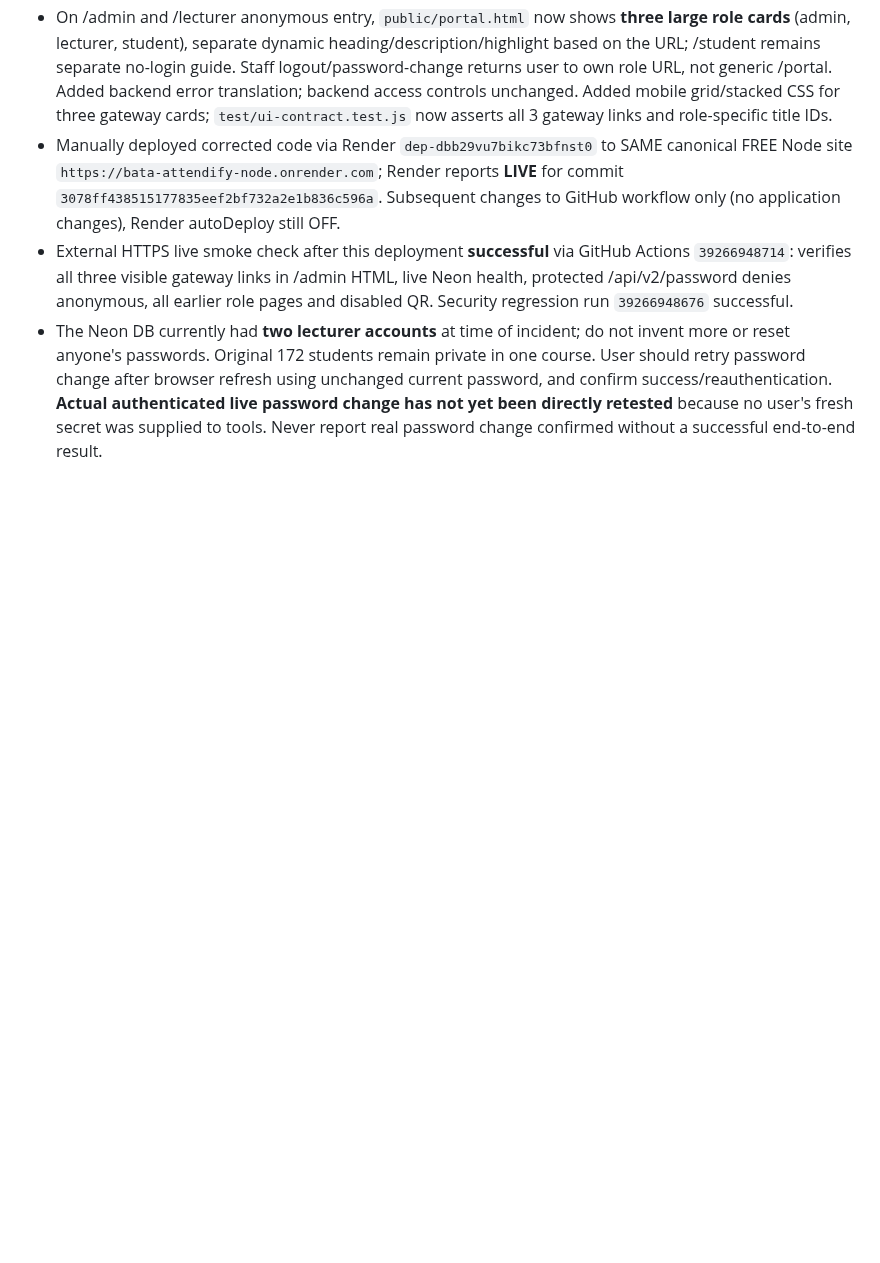
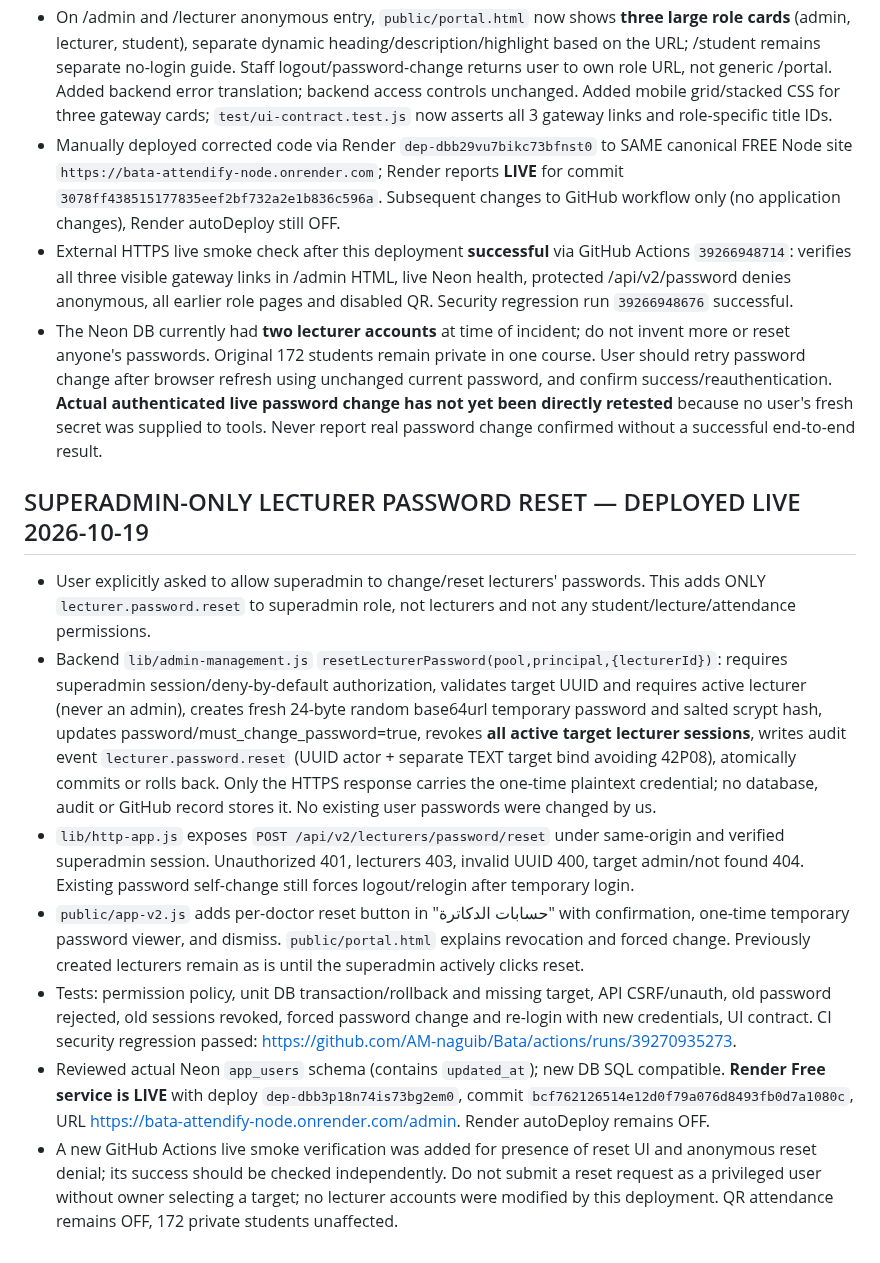
Before and after one commit to AM-naguib/Bata, a Markdown page: docs/MEMORY.md, the part around the change. Drawn GitHub-style; blank space fills up the shorter version.

Commit message:
docs: record deployed owner-approved superadmin lecturer password reset and safe verification

```diff
--- a/docs/MEMORY.md
+++ b/docs/MEMORY.md
@@ -181,3 +181,13 @@ Owner directly asked assistant to fix Render deployment. Render connector cannot
 - Manually deployed corrected code via Render `dep-dbb29vu7bikc73bfnst0` to SAME canonical FREE Node site `https://bata-attendify-node.onrender.com`; Render reports **LIVE** for commit `3078ff438515177835eef2bf732a2e1b836c596a`. Subsequent changes to GitHub workflow only (no application changes), Render autoDeploy still OFF.
 - External HTTPS live smoke check after this deployment **successful** via GitHub Actions `39266948714`: verifies all three visible gateway links in /admin HTML, live Neon health, protected /api/v2/password denies anonymous, all earlier role pages and disabled QR. Security regression run `39266948676` successful.
 - The Neon DB currently had **two lecturer accounts** at time of incident; do not invent more or reset anyone's passwords. Original 172 students remain private in one course. User should retry password change after browser refresh using unchanged current password, and confirm success/reauthentication. **Actual authenticated live password change has not yet been directly retested** because no user's fresh secret was supplied to tools. Never report real password change confirmed without a successful end-to-end result.
+
+
+## SUPERADMIN-ONLY LECTURER PASSWORD RESET — DEPLOYED LIVE 2026-10-19
+- User explicitly asked to allow superadmin to change/reset lecturers' passwords. This adds ONLY `lecturer.password.reset` to superadmin role, not lecturers and not any student/lecture/attendance permissions.
+- Backend `lib/admin-management.js` `resetLecturerPassword(pool,principal,{lecturerId})`: requires superadmin session/deny-by-default authorization, validates target UUID and requires active lecturer (never an admin), creates fresh 24-byte random base64url temporary password and salted scrypt hash, updates password/must_change_password=true, revokes **all active target lecturer sessions**, writes audit event `lecturer.password.reset` (UUID actor + separate TEXT target bind avoiding 42P08), atomically commits or rolls back. Only the HTTPS response carries the one-time plaintext credential; no database, audit or GitHub record stores it. No existing user passwords were changed by us.
+- `lib/http-app.js` exposes `POST /api/v2/lecturers/password/reset` under same-origin and verified superadmin session. Unauthorized 401, lecturers 403, invalid UUID 400, target admin/not found 404. Existing password self-change still forces logout/relogin after temporary login.
+- `public/app-v2.js` adds per-doctor reset button in "حسابات الدكاترة" with confirmation, one-time temporary password viewer, and dismiss. `public/portal.html` explains revocation and forced change. Previously created lecturers remain as is until the superadmin actively clicks reset.
+- Tests: permission policy, unit DB transaction/rollback and missing target, API CSRF/unauth, old password rejected, old sessions revoked, forced password change and re-login with new credentials, UI contract. CI security regression passed: https://github.com/AM-naguib/Bata/actions/runs/39270935273.
+- Reviewed actual Neon `app_users` schema (contains `updated_at`); new DB SQL compatible. **Render Free service is LIVE** with deploy `dep-dbb3p18n74is73bg2em0`, commit `bcf762126514e12d0f79a076d8493fb0d7a1080c`, URL https://bata-attendify-node.onrender.com/admin. Render autoDeploy remains OFF.
+- A new GitHub Actions live smoke verification was added for presence of reset UI and anonymous reset denial; its success should be checked independently. Do not submit a reset request as a privileged user without owner selecting a target; no lecturer accounts were modified by this deployment. QR attendance remains OFF, 172 private students unaffected.
```
